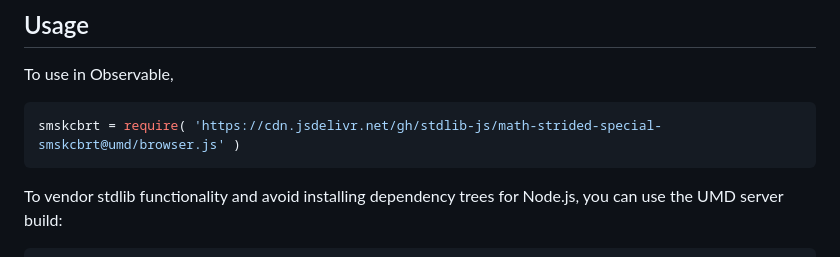
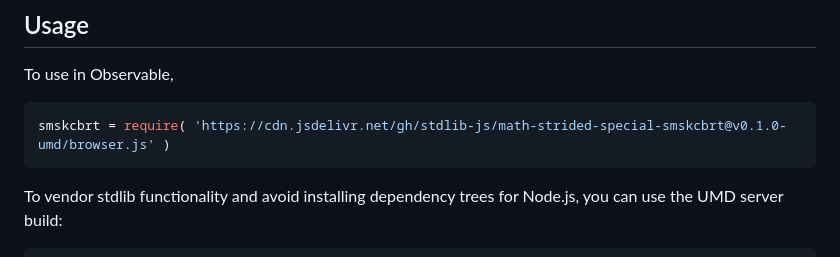
Before and after one commit to stdlib-js/math-strided-special-smskcbrt, a Markdown page: README.md, the part around the change printed below. GitHub-like rendering.

Commit message:
Update README.md for UMD bundle v0.1.0

````diff
--- a/README.md
+++ b/README.md
@@ -50,7 +50,7 @@ limitations under the License.
 To use in Observable,
 
 ```javascript
-smskcbrt = require( 'https://cdn.jsdelivr.net/gh/stdlib-js/math-strided-special-smskcbrt@umd/browser.js' )
+smskcbrt = require( 'https://cdn.jsdelivr.net/gh/stdlib-js/math-strided-special-smskcbrt@v0.1.0-umd/browser.js' )
 ```
 
 To vendor stdlib functionality and avoid installing dependency trees for Node.js, you can use the UMD server build:
````
Also changed, not shown: other parts of README.md (+2 -2 lines).
